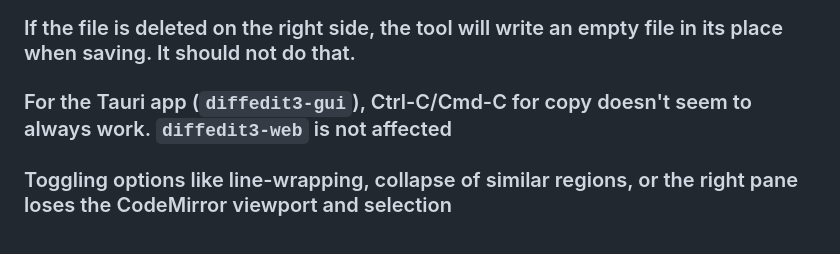
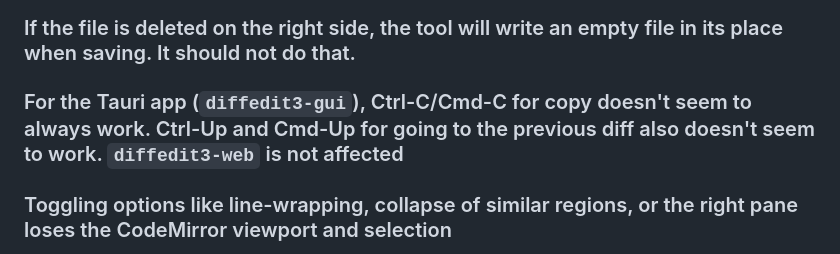
Before and after one commit to ilyagr/diffedit3, a Markdown page: README.md, the part around the change. Rendered like a GitHub page.

Commit message:
README: describe Tauri bug for CodeMirror shortcuts in more detail

```diff
--- a/README.md
+++ b/README.md
@@ -261,7 +261,7 @@ Harder: separate save buttons per file and maybe an overall save button.
 
 ### If the file is deleted on the right side, the tool will write an empty file in its place when saving. It should not do that.
 
-### For the Tauri app (`diffedit3-gui`), Ctrl-C/Cmd-C for copy doesn't seem to always work. `diffedit3-web` is not affected
+### For the Tauri app (`diffedit3-gui`), Ctrl-C/Cmd-C for copy doesn't seem to always work. Ctrl-Up and Cmd-Up for going to the previous diff also doesn't seem to work. `diffedit3-web` is not affected
 
 ### Toggling options like line-wrapping, collapse of similar regions, or the right pane loses the CodeMirror viewport and selection
 
```
